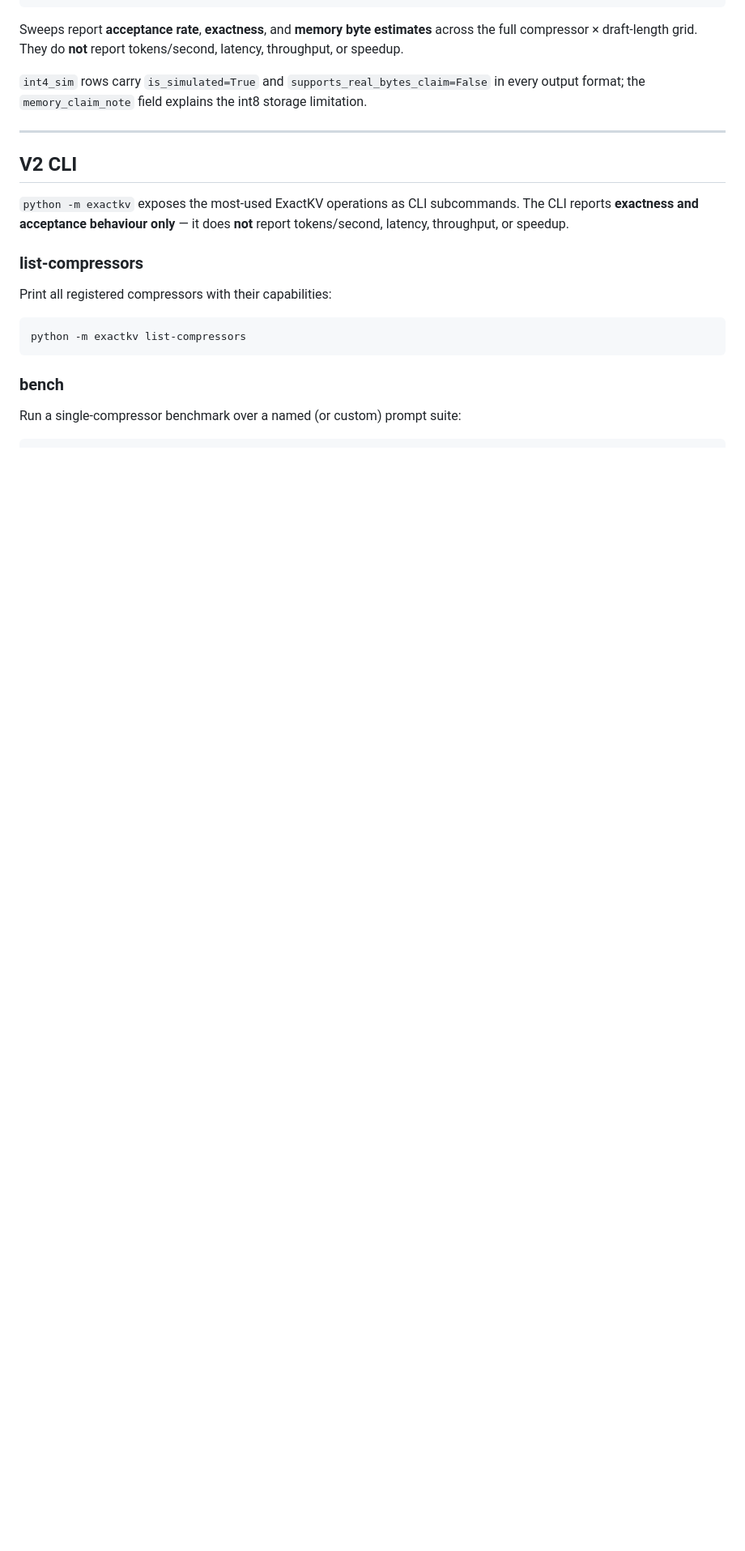
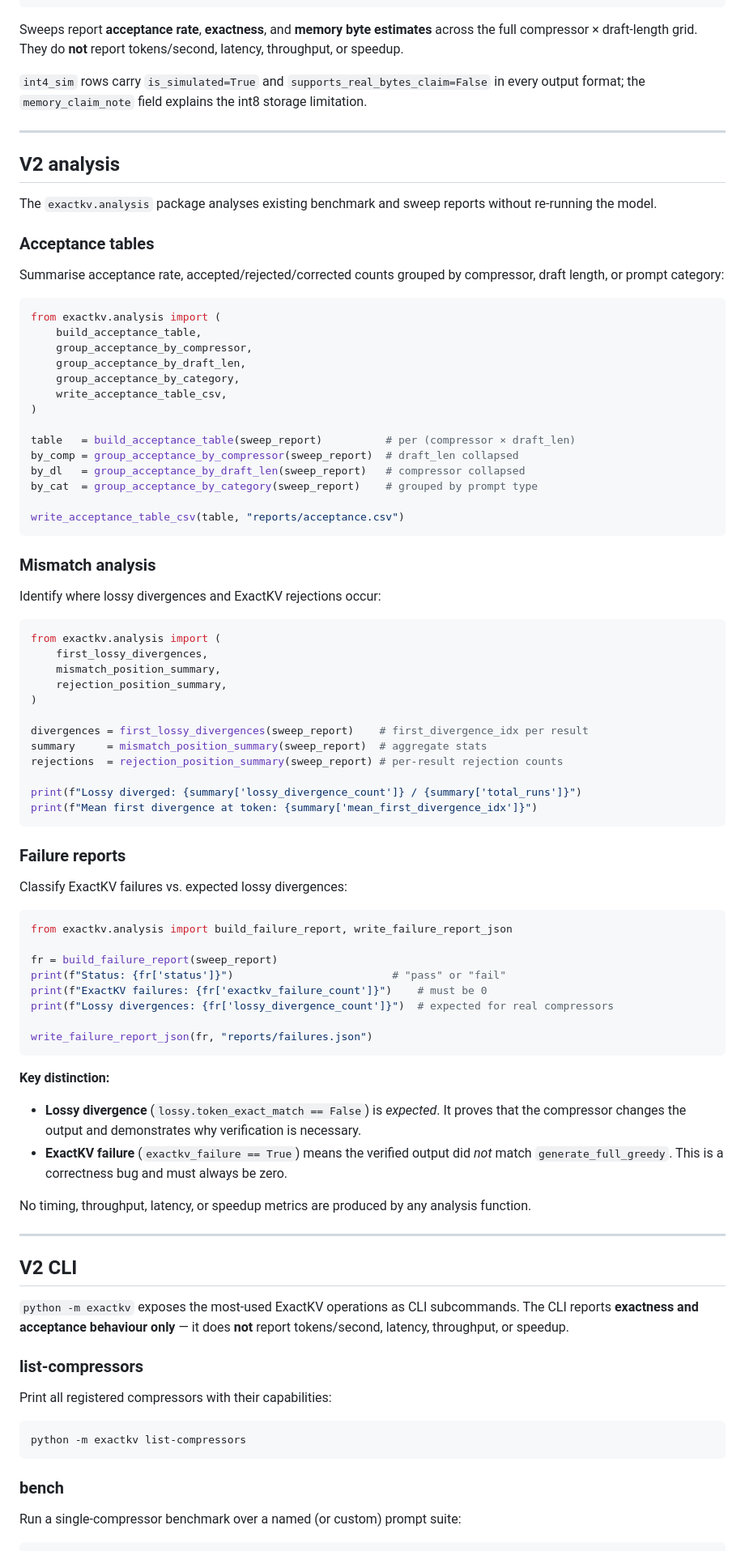
Before and after one commit to utkarshg20/ExactKV, a Markdown page: README.md, the part around one of its changes. Shown at 81% size. GitHub-like rendering; blank space fills up the shorter version.

````diff
--- a/README.md
+++ b/README.md
@@ -356,6 +317,75 @@ tokens/second, latency, throughput, or speedup.
 `int4_sim` rows carry `is_simulated=True` and `supports_real_bytes_claim=False`
 in every output format; the `memory_claim_note` field explains the int8 storage
 limitation.
+
+---
+
+## V2 analysis
+
+The `exactkv.analysis` package analyses existing benchmark and sweep reports
+without re-running the model.
+
+### Acceptance tables
+
+Summarise acceptance rate, accepted/rejected/corrected counts grouped by
+compressor, draft length, or prompt category:
+
+```python
+from exactkv.analysis import (
+    build_acceptance_table,
+    group_acceptance_by_compressor,
+    group_acceptance_by_draft_len,
+    group_acceptance_by_category,
+    write_acceptance_table_csv,
+)
+
+table   = build_acceptance_table(sweep_report)          # per (compressor × draft_len)
+by_comp = group_acceptance_by_compressor(sweep_report)  # draft_len collapsed
+by_dl   = group_acceptance_by_draft_len(sweep_report)   # compressor collapsed
+by_cat  = group_acceptance_by_category(sweep_report)    # grouped by prompt type
+
+write_acceptance_table_csv(table, "reports/acceptance.csv")
+```
+
+### Mismatch analysis
+
+Identify where lossy divergences and ExactKV rejections occur:
+
+```python
+from exactkv.analysis import (
+    first_lossy_divergences,
+    mismatch_position_summary,
+    rejection_position_summary,
+)
+
+divergences = first_lossy_divergences(sweep_report)    # first_divergence_idx per result
+summary     = mismatch_position_summary(sweep_report)  # aggregate stats
+rejections  = rejection_position_summary(sweep_report) # per-result rejection counts
+
+print(f"Lossy diverged: {summary['lossy_divergence_count']} / {summary['total_runs']}")
+print(f"Mean first divergence at token: {summary['mean_first_divergence_idx']}")
+```
+
+### Failure reports
+
+Classify ExactKV failures vs. expected lossy divergences:
+
+```python
+from exactkv.analysis import build_failure_report, write_failure_report_json
+
+fr = build_failure_report(sweep_report)
+print(f"Status: {fr['status']}")                         # "pass" or "fail"
+print(f"ExactKV failures: {fr['exactkv_failure_count']}")    # must be 0
+print(f"Lossy divergences: {fr['lossy_divergence_count']}")  # expected for real compressors
+
+write_failure_report_json(fr, "reports/failures.json")
+```
+
+**Key distinction:**
+- **Lossy divergence** (`lossy.token_exact_match == False`) is *expected*. It proves that the compressor changes the output and demonstrates why verification is necessary.
+- **ExactKV failure** (`exactkv_failure == True`) means the verified output did *not* match `generate_full_greedy`. This is a correctness bug and must always be zero.
+
+No timing, throughput, latency, or speedup metrics are produced by any analysis function.
 
 ---
 
````
Also changed, not shown: other parts of README.md (+58 -97 lines), docs/RELEASE_NOTES_V0.2.0.md (added, +238 -0 lines), docs/V2_SCOPE_STATEMENT.md (+11 -11 lines).
